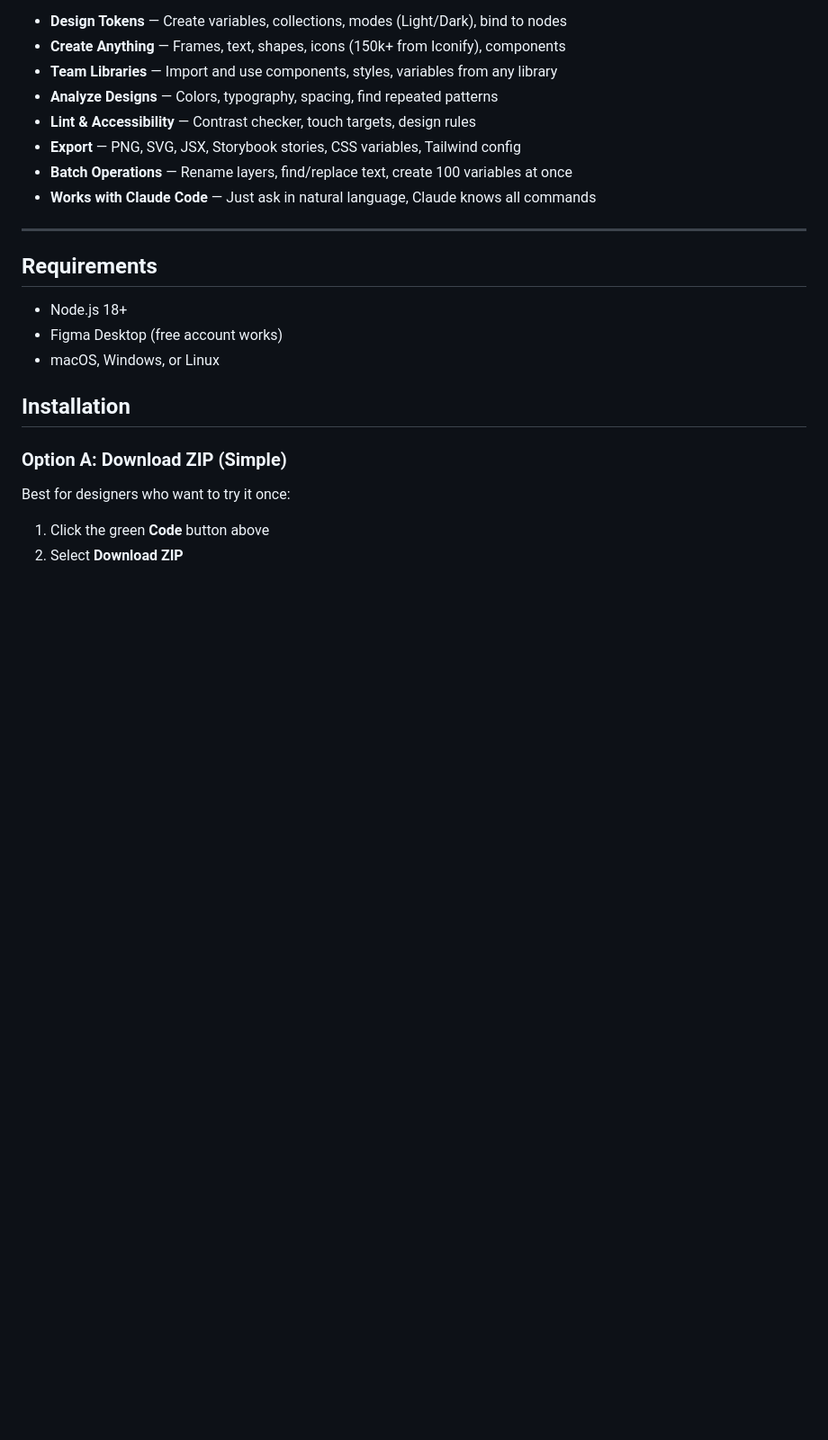
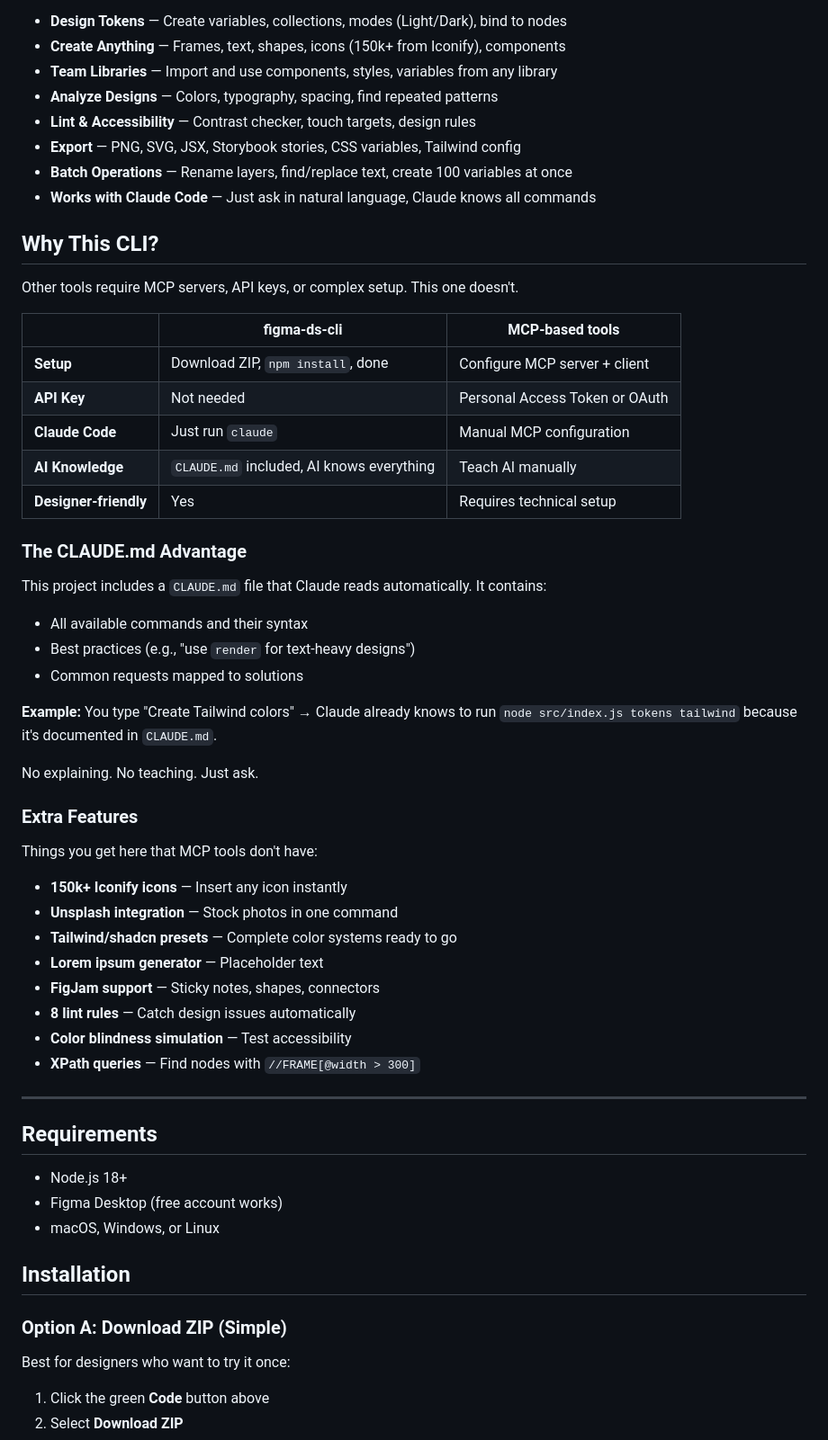
Before and after one commit to rahulbhide-opengov/figma-cli, a Markdown page: README.md, the part around the change. Shown at 90% size. GitHub-like rendering; blank space fills up the shorter version.

Commit message:
Add "Why This CLI?" section comparing to MCP tools
- Comparison table: Setup, API Key, Claude Code, AI Knowledge
- Explain CLAUDE.md advantage (AI knows commands automatically)
- List extra features not found in MCP tools

Co-Authored-By: Claude Opus 4.5 <noreply@anthropic.com>

```diff
--- a/README.md
+++ b/README.md
@@ -34,6 +34,43 @@ A CLI that connects directly to Figma Desktop and gives you complete control:
 - **Export** — PNG, SVG, JSX, Storybook stories, CSS variables, Tailwind config
 - **Batch Operations** — Rename layers, find/replace text, create 100 variables at once
 - **Works with Claude Code** — Just ask in natural language, Claude knows all commands
+
+## Why This CLI?
+
+Other tools require MCP servers, API keys, or complex setup. This one doesn't.
+
+| | figma-ds-cli | MCP-based tools |
+|---|---|---|
+| **Setup** | Download ZIP, `npm install`, done | Configure MCP server + client |
+| **API Key** | Not needed | Personal Access Token or OAuth |
+| **Claude Code** | Just run `claude` | Manual MCP configuration |
+| **AI Knowledge** | `CLAUDE.md` included, AI knows everything | Teach AI manually |
+| **Designer-friendly** | Yes | Requires technical setup |
+
+### The CLAUDE.md Advantage
+
+This project includes a `CLAUDE.md` file that Claude reads automatically. It contains:
+
+- All available commands and their syntax
+- Best practices (e.g., "use `render` for text-heavy designs")
+- Common requests mapped to solutions
+
+**Example:** You type "Create Tailwind colors" → Claude already knows to run `node src/index.js tokens tailwind` because it's documented in `CLAUDE.md`.
+
+No explaining. No teaching. Just ask.
+
+### Extra Features
+
+Things you get here that MCP tools don't have:
+
+- **150k+ Iconify icons** — Insert any icon instantly
+- **Unsplash integration** — Stock photos in one command
+- **Tailwind/shadcn presets** — Complete color systems ready to go
+- **Lorem ipsum generator** — Placeholder text
+- **FigJam support** — Sticky notes, shapes, connectors
+- **8 lint rules** — Catch design issues automatically
+- **Color blindness simulation** — Test accessibility
+- **XPath queries** — Find nodes with `//FRAME[@width > 300]`
 
 ---
 
```
